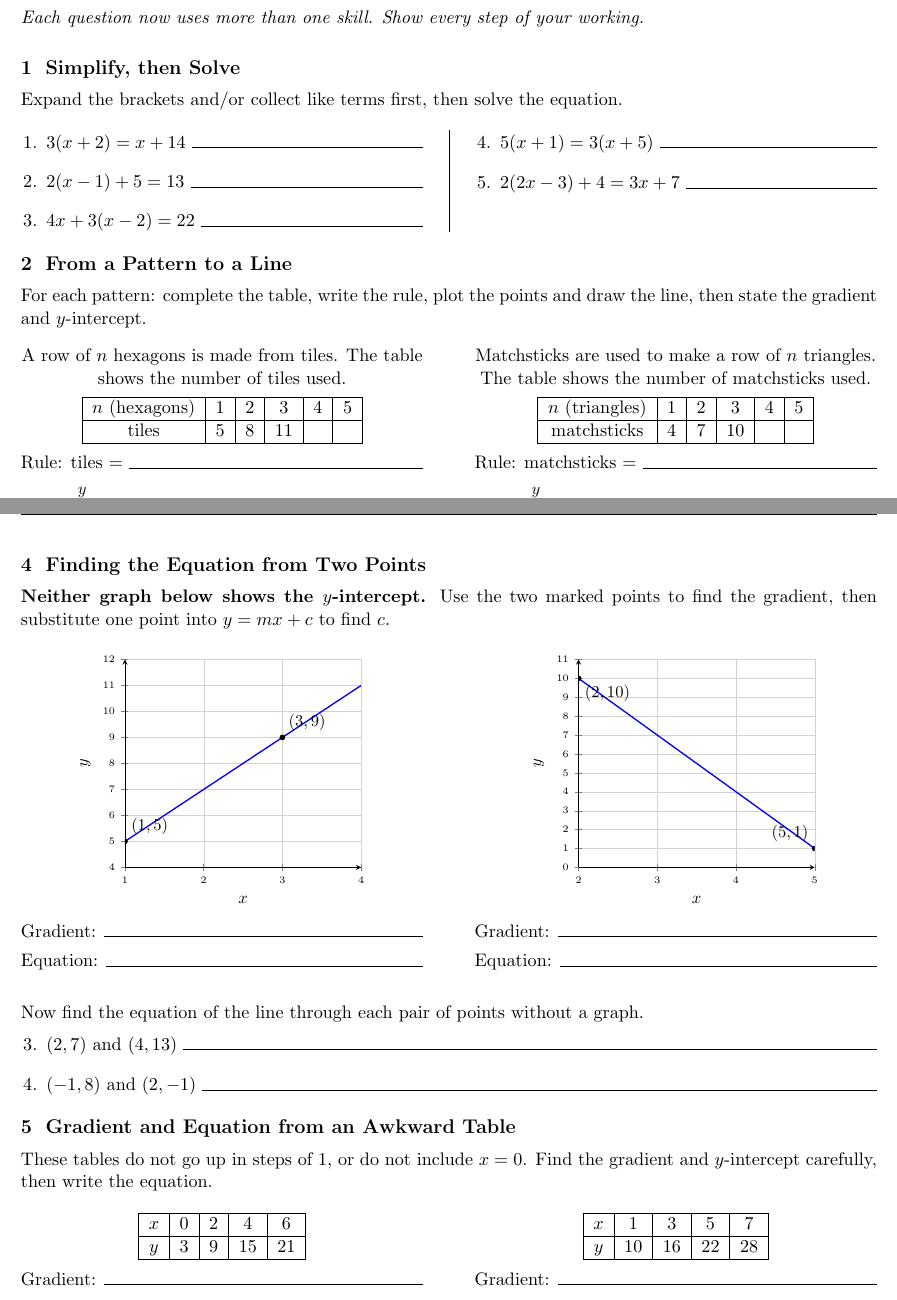
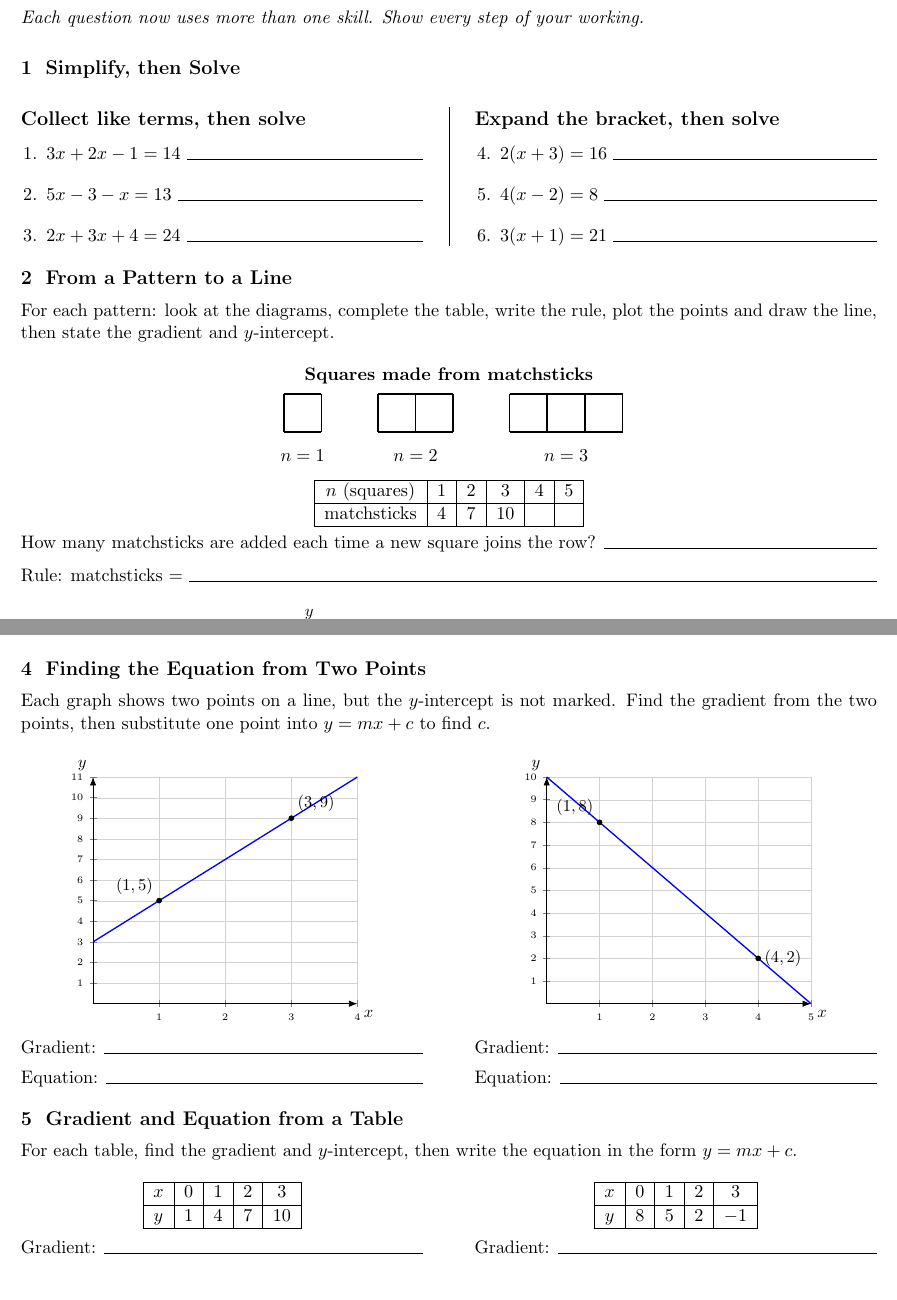
Before and after one commit to jeffcct/Worksheets, a LaTeX document (algebra/year9-algebra-revision-combining-skills.tex): two parts of pages 1 and 2 of 2 before the commit and two parts of pages 1 and 3 of 3 after it, joined at a grey line, cut so that both start at the same text. Compiled offline with pdfLaTeX.

Commit message:
Ease difficulty and add pattern diagrams to the combining-skills worksheet
Addresses feedback that the worksheet was too hard and that the
sequence questions needed diagrams.

- Section 1: dropped the equations that combined bracket expansion
  with variables on both sides; split into two gentler subsections
  (collect like terms, then solve / expand one bracket, then solve).
- Section 2: added actual matchstick diagrams for n=1,2,3 of each
  pattern (squares and triangles in a row) instead of a bare table,
  and added a scaffolding question asking how many matchsticks are
  added each step before asking for the full rule.
- Section 4: the two "find the equation from two points" graphs now
  show the full line including its y-intercept (still unmarked, so
  the gradient/substitution method is still required) instead of a
  window that hides the origin entirely, and dropped the two
  no-graph-at-all coordinate-pair questions.
- Section 5: replaced the awkward tables (step size 2, or missing
  x=0) with standard ones, since finding gradient + intercept + the
  full equation together is already a enough of a combination for
  this tier.

Verified every equation numerically and rendered the PDF to check
the diagrams and graphs. Caught and fixed a real diagram bug (the
n=3 triangle pattern used wrong coordinates and rendered as a
crossed, overlapping mess instead of three triangles in a row) and a
label overlapping a plotted line, and adjusted page breaks so no
section is split across a page boundary.

Co-Authored-By: Claude Sonnet 5 <noreply@anthropic.com>
Claude-Session: https://claude.ai/code/session_016ssD5sacGx75E4kskEShWK

```diff
--- a/algebra/year9-algebra-revision-combining-skills.tex
+++ b/algebra/year9-algebra-revision-combining-skills.tex
@@ -74,34 +60,53 @@
 
 \vspace{0.4em}
 \section{Simplify, then Solve}
-\noindent Expand the brackets and/or collect like terms first, then solve the equation.
 
 \begin{multicols}{2}
+\subsection*{Collect like terms, then solve}
 \begin{enumerate}
-  \item $3(x + 2) = x + 14$ \ans
-  \item $2(x - 1) + 5 = 13$ \ans
-  \item $4x + 3(x - 2) = 22$ \ans
-  \item $5(x + 1) = 3(x + 5)$ \ans
-  \item $2(2x - 3) + 4 = 3x + 7$ \ans
+  \item $3x + 2x - 1 = 14$ \ans
+  \item $5x - 3 - x = 13$ \ans
+  \item $2x + 3x + 4 = 24$ \ans
+\end{enumerate}
+
+\subsection*{Expand the bracket, then solve}
+\begin{enumerate}[resume]
+  \item $2(x + 3) = 16$ \ans
+  \item $4(x - 2) = 8$ \ans
+  \item $3(x + 1) = 21$ \ans
 \end{enumerate}
 \end{multicols}
 
 \section{From a Pattern to a Line}
-\noindent For each pattern: complete the table, write the rule, plot the points and draw the line, then state the gradient and $y$-intercept.
+\noindent For each pattern: look at the diagrams, complete the table, write the rule, plot the points and draw the line, then state the gradient and $y$-intercept.
 
 \begin{center}
-\begin{minipage}{0.47\linewidth}
-\centering
-A row of $n$ hexagons is made from tiles. The table shows the number of tiles used.
+\textbf{Squares made from matchsticks}
+
+\vspace{0.4em}
+\begin{tikzpicture}[scale=0.8, line width=1pt]
+  \draw (0,0) grid (1,1);
+  \node[below] at (0.5,-0.3) {$n=1$};
+  \begin{scope}[xshift=2.5cm]
+    \draw (0,0) grid (2,1);
+    \node[below] at (1,-0.3) {$n=2$};
+  \end{scope}
+  \begin{scope}[xshift=6cm]
+    \draw (0,0) grid (3,1);
+    \node[below] at (1.5,-0.3) {$n=3$};
+  \end{scope}
+\end{tikzpicture}
 
 \vspace{0.6em}
 \begin{tabular}{|c|c|c|c|c|c|}
 \hline
-$n$ (hexagons) & $1$ & $2$ & $3$ & $4$ & $5$ \\\hline
-tiles & $5$ & $8$ & $11$ & & \\\hline
+$n$ (squares) & $1$ & $2$ & $3$ & $4$ & $5$ \\\hline
+matchsticks & $4$ & $7$ & $10$ & & \\\hline
 \end{tabular}
 
-\vspace{0.6em}
-Rule: tiles $=$ \ans
+\vspace{0.4em}
+How many matchsticks are added each time a new square joins the row? \ans
 
 \vspace{0.6em}
+Rule: matchsticks $=$ \ans
+\end{center}
@@ -111,0 +123 @@
+\newpage
@@ -118,3 +127,0 @@
-\begin{minipage}{0.47\linewidth}
-\centering
-Matchsticks are used to make a row of $n$ triangles. The table shows the number of matchsticks used.
@@ -123,4 +145,3 @@
 \begin{tabular}{|c|c|c|c|c|c|}
 \hline
 $n$ (triangles) & $1$ & $2$ & $3$ & $4$ & $5$ \\\hline
-matchsticks & $4$ & $7$ & $10$ & & \\\hline
@@ -161,13 +185,13 @@
 \section{Finding the Equation from Two Points}
-\noindent \textbf{Neither graph below shows the $y$-intercept.} Use the two marked points to find the gradient, then substitute one point into $y = mx + c$ to find $c$.
+\noindent Each graph shows two points on a line, but the $y$-intercept is not marked. Find the gradient from the two points, then substitute one point into $y = mx + c$ to find $c$.
 
 \begin{center}
 \begin{minipage}{0.47\linewidth}
 \centering
 \begin{tikzpicture}
-\boxaxis{1}{4}{4}{12}{1}{$x$}{$y$}
-\addplot[domain=1:4, samples=2, thick, blue] {2*x+3};
-\markpt{1}{5}{above right}
+\gridaxis{0}{4}{0}{11}{1}{1}
+\addplot[domain=0:4, samples=2, thick, blue] {2*x+3};
+\markpt{1}{5}{above left}
 \markpt{3}{9}{above right}
 \end{axis}
 \end{tikzpicture}
@@ -180,10 +204,10 @@
 \begin{minipage}{0.47\linewidth}
 \centering
 \begin{tikzpicture}
-\boxaxis{2}{5}{0}{11}{1}{$x$}{$y$}
-\addplot[domain=2:5, samples=2, thick, blue] {-3*x+16};
-\markpt{2}{10}{below right}
-\markpt{5}{1}{above left}
+\gridaxis{0}{5}{0}{10}{1}{1}
+\addplot[domain=0:5, samples=2, thick, blue] {-2*x+10};
+\markpt{1}{8}{above left}
+\markpt{4}{2}{right}
 \end{axis}
 \end{tikzpicture}
 
@@ -193,24 +217,16 @@
 \end{minipage}
 \end{center}
 
-\vspace{0.8em}
-\noindent Now find the equation of the line through each pair of points without a graph.
-
-\begin{enumerate}[resume]
-  \item[3.] $(2, 7)$ and $(4, 13)$ \ans
-  \item[4.] $(-1, 8)$ and $(2, -1)$ \ans
-\end{enumerate}
-
-\section{Gradient and Equation from an Awkward Table}
-\noindent These tables do not go up in steps of 1, or do not include $x=0$. Find the gradient and $y$-intercept carefully, then write the equation.
+\section{Gradient and Equation from a Table}
+\noindent For each table, find the gradient and $y$-intercept, then write the equation in the form $y=mx+c$.
 
 \begin{center}
 \begin{minipage}{0.47\linewidth}
 \centering
 \begin{tabular}{|c|c|c|c|c|}
 \hline
-$x$ & $0$ & $2$ & $4$ & $6$ \\\hline
-$y$ & $3$ & $9$ & $15$ & $21$ \\\hline
+$x$ & $0$ & $1$ & $2$ & $3$ \\\hline
+$y$ & $1$ & $4$ & $7$ & $10$ \\\hline
 \end{tabular}
 
 \vspace{0.6em}
@@ -223,8 +239,8 @@
 \centering
 \begin{tabular}{|c|c|c|c|c|}
 \hline
-$x$ & $1$ & $3$ & $5$ & $7$ \\\hline
-$y$ & $10$ & $16$ & $22$ & $28$ \\\hline
+$x$ & $0$ & $1$ & $2$ & $3$ \\\hline
+$y$ & $8$ & $5$ & $2$ & $-1$ \\\hline
 \end{tabular}
 
 \vspace{0.6em}
```
Also changed, not shown: algebra/year9-algebra-revision-combining-skills.tex (58 more changed lines).
